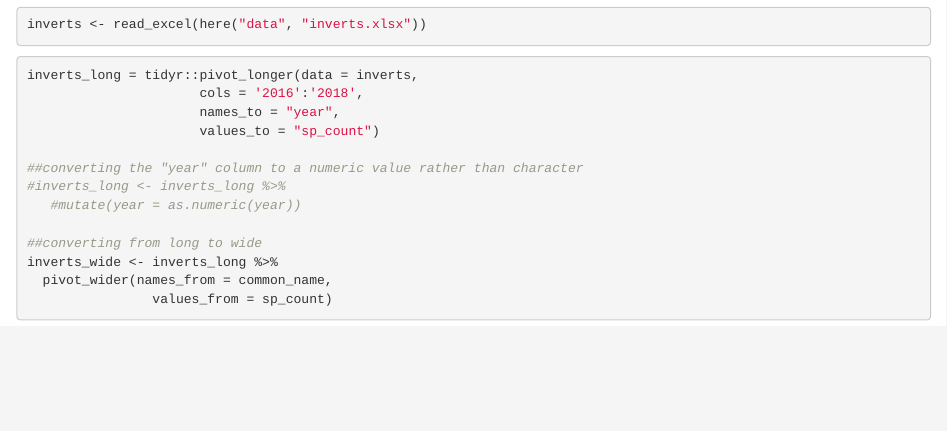
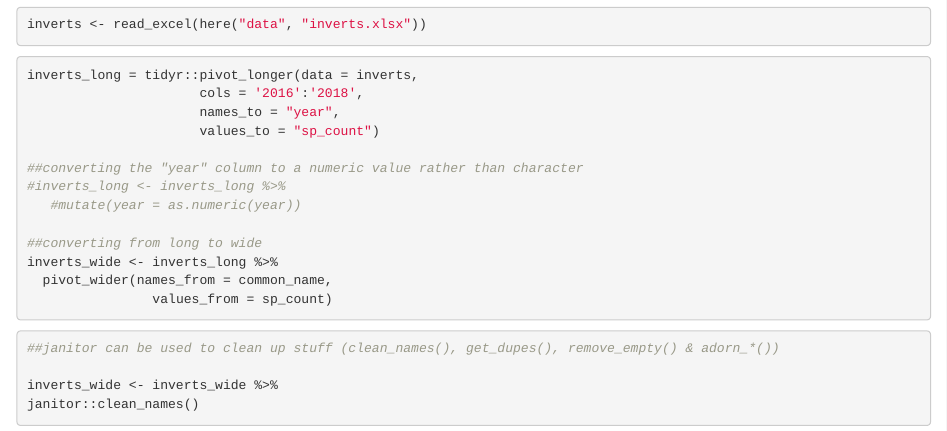
Before and after one commit to M0rningLightM0untain/Learning, an R Markdown document (Tidying_Up.Rmd): the page in a window 1100 px wide, from 560 px down. Rendered offline with R 4.5, knitr and Pandoc, with nearby package versions; column names are cleaned by a stand-in for the janitor package.

Commit message:
cleaning up a table basics with janitor

````diff
--- a/Tidying_Up.Rmd
+++ b/Tidying_Up.Rmd
@@ -35,3 +35,10 @@ inverts_wide <- inverts_long %>%
   pivot_wider(names_from = common_name,
                 values_from = sp_count)
 ```
+
+```{r janitor_stuffs}
+##janitor can be used to clean up stuff (clean_names(), get_dupes(), remove_empty() & adorn_*())
+
+inverts_wide <- inverts_wide %>%
+janitor::clean_names()
+```
````
